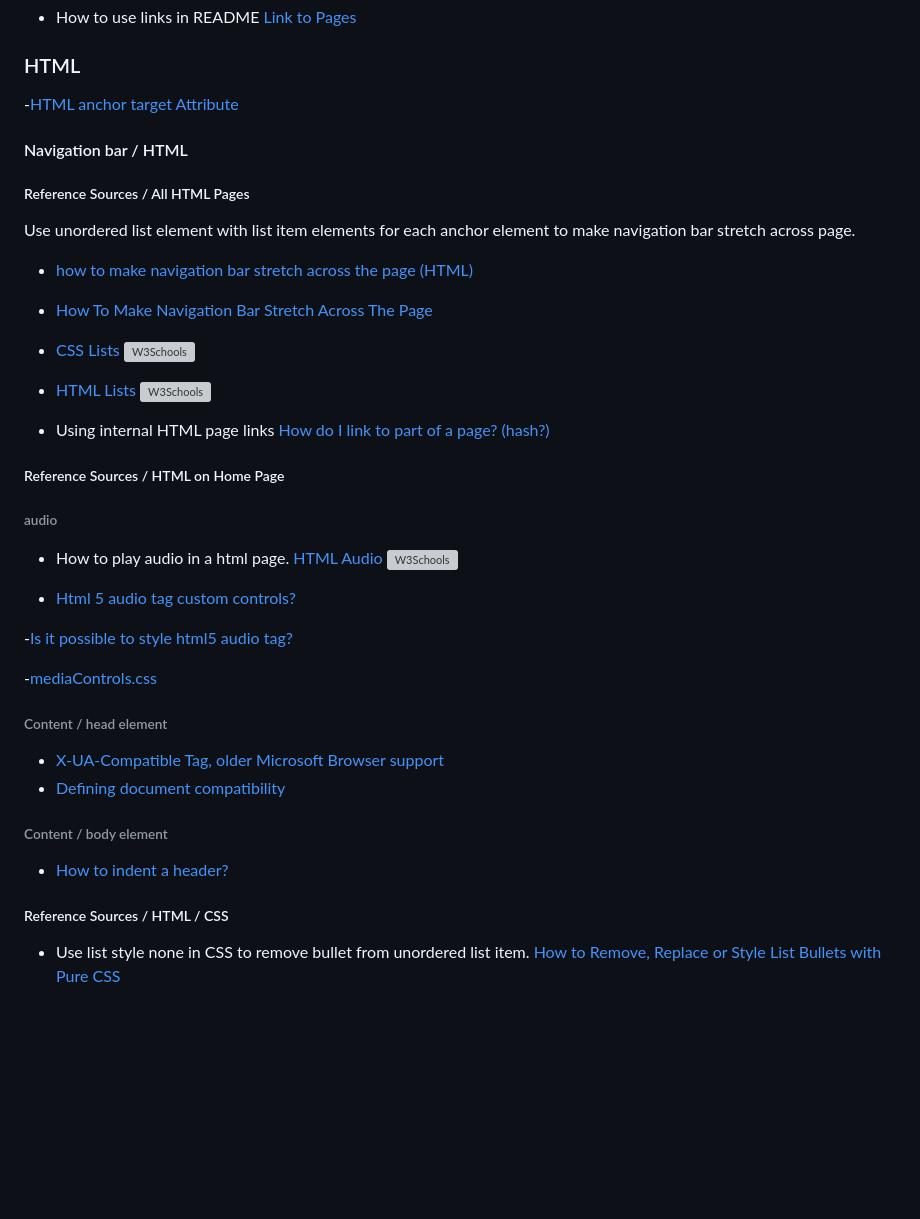
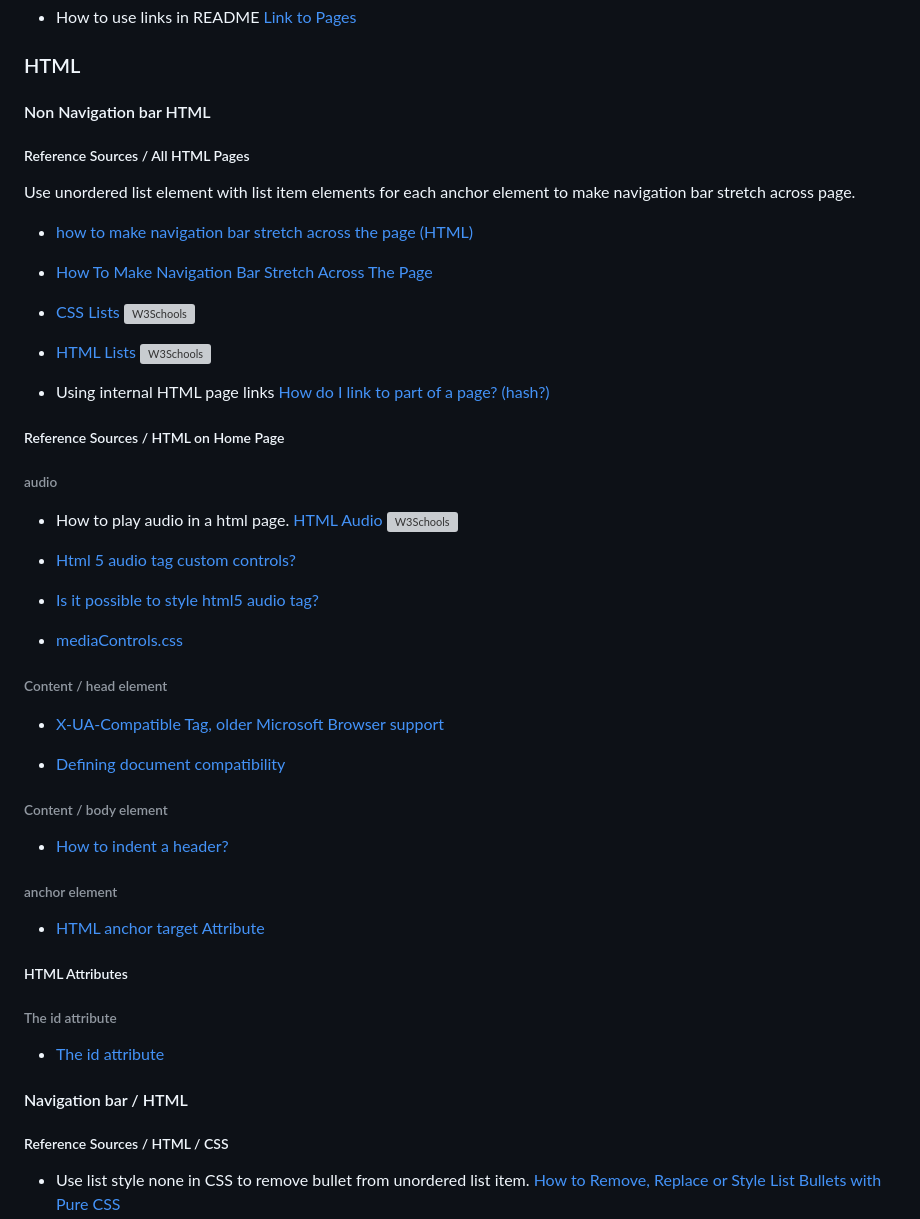
Before and after one commit to Coder731/Portfolio_Project_1, a Markdown page: README.md, the part around the change printed below. Rendered like a GitHub page; blank space fills up the shorter version; grey boxes are pictures that could not be loaded.

```diff
--- a/README.md
+++ b/README.md
@@ -318,16 +330,17 @@ Live Link:
 
 ### HTML
 
--[HTML anchor target Attribute](https://www.w3schools.com/tags/att_a_target.asp)
-
-#### Navigation bar / HTML
+#### Non Navigation bar HTML
 
 ##### Reference Sources / All HTML Pages
 
 Use unordered list element with list item elements for each anchor element to make navigation bar stretch across page.
 - [how to make navigation bar stretch across the page (HTML)](https://stackoverflow.com/questions/16629835/how-to-make-navigation-bar-stretch-across-the-page-html)
+
 - [How To Make Navigation Bar Stretch Across The Page](https://www.aurigait.com/blog/how-to-make-navigation-bar-stretch-across-the-page/)
+
 - [CSS Lists <img src="https://upload.wikimedia.org/wikipedia/commons/thumb/a/a0/W3Schools_logo.svg/1024px-W3Schools_logo.svg.png" alt="W3Schools" width="15">](https://www.w3schools.com/CSS/css_list.asp)
+
 - [HTML Lists <img src="https://upload.wikimedia.org/wikipedia/commons/thumb/a/a0/W3Schools_logo.svg/1024px-W3Schools_logo.svg.png" alt="W3Schools" width="15">](https://www.w3schools.com/HTML/html_lists.asp)
 
 - Using internal HTML page links [How do I link to part of a page? (hash?)](https://stackoverflow.com/questions/2835140/how-do-i-link-to-part-of-a-page-hash)
@@ -339,17 +352,28 @@ Use unordered list element with list item elements for each anchor element to ma
 
 - [Html 5 audio tag custom controls?](https://stackoverflow.com/questions/7638754/html-5-audio-tag-custom-controls)
 
--[Is it possible to style html5 audio tag?](https://stackoverflow.com/questions/4126708/is-it-possible-to-style-html5-audio-tag)
+- [Is it possible to style html5 audio tag?](https://stackoverflow.com/questions/4126708/is-it-possible-to-style-html5-audio-tag)
 
--[mediaControls.css](https://chromium.googlesource.com/chromium/blink/+/72fef91ac1ef679207f51def8133b336a6f6588f/Source/core/css/mediaControls.css?autodive=0%2F%2F%2F)
+- [mediaControls.css](https://chromium.googlesource.com/chromium/blink/+/72fef91ac1ef679207f51def8133b336a6f6588f/Source/core/css/mediaControls.css?autodive=0%2F%2F%2F)
 
 ###### Content / head element
 
 - [X-UA-Compatible Tag, older Microsoft Browser support](https://stackoverflow.com/questions/6771258/what-does-meta-http-equiv-x-ua-compatible-content-ie-edge-do)
+
 - [Defining document compatibility](https://docs.microsoft.com/en-gb/previous-versions/windows/internet-explorer/ie-developer/compatibility/cc288325(v=vs.85))
 
 ###### Content / body element
 - [How to indent a header?](https://stackoverflow.com/questions/33541600/how-to-indent-a-header)
+
+###### anchor element
+- [HTML anchor target Attribute](https://www.w3schools.com/tags/att_a_target.asp)
+
+##### HTML Attributes
+
+###### The id attribute
+- [The id attribute](https://www.w3schools.com/htmL/html_id.asp)
+
+#### Navigation bar / HTML
 
 ##### Reference Sources / HTML / CSS
 - Use list style none in CSS to remove bullet from unordered list item. [How to Remove, Replace or Style List Bullets with Pure CSS](https://www.w3docs.com/snippets/css/how-to-remove-replace-or-style-list-bullets-with-css.html)
```
Also changed, not shown: other parts of README.md (+31 -2 lines), assets/images/15_wireframe_for_content.png (added), 1 other file.
